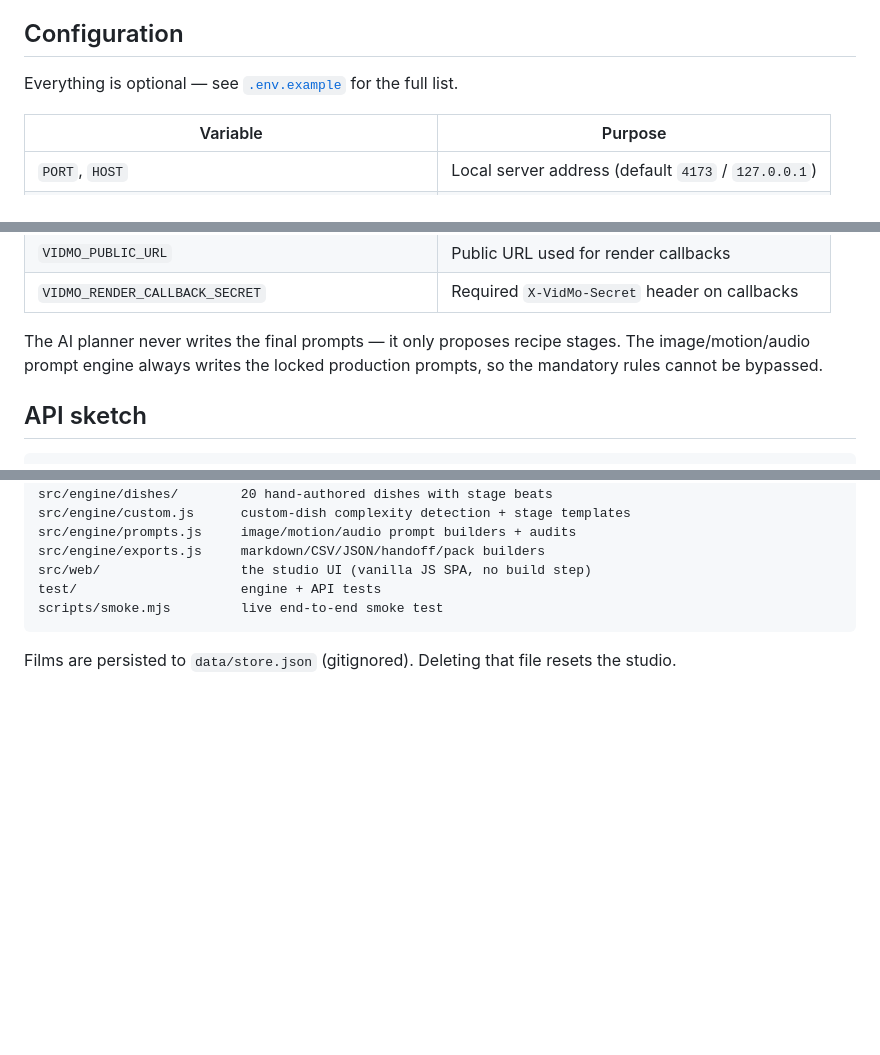
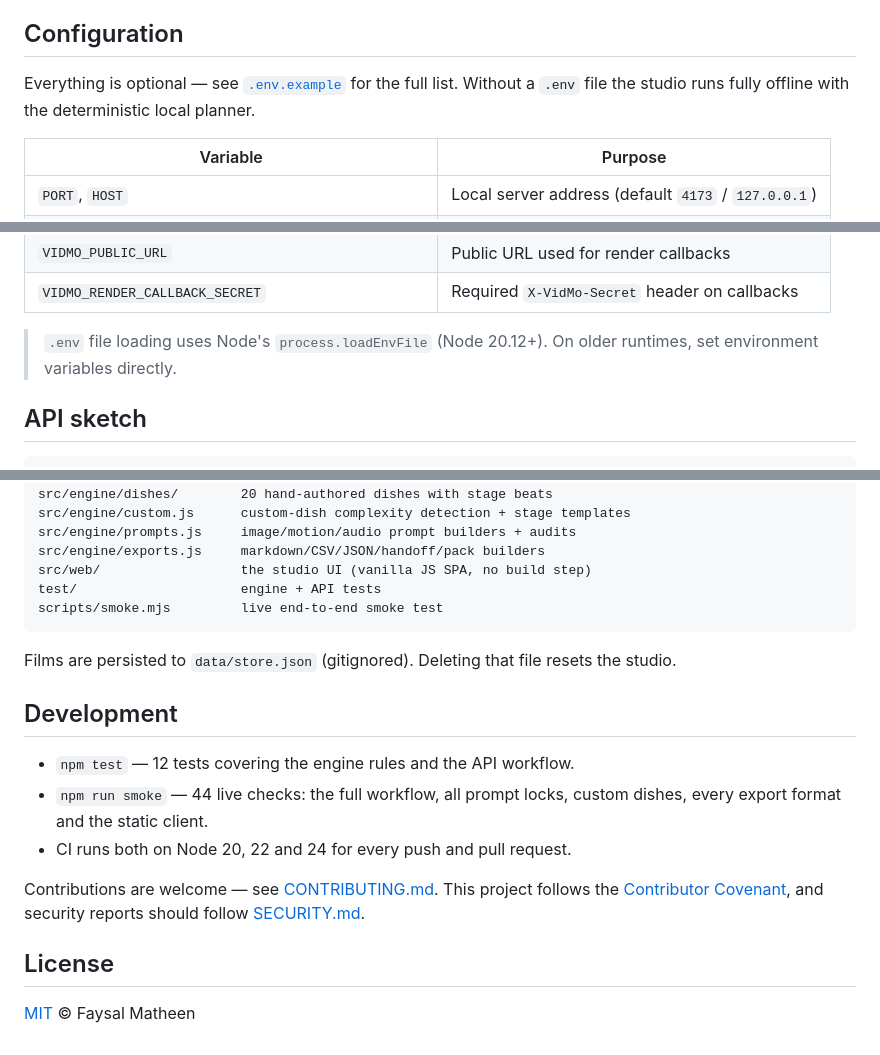
Before and after one commit to F4Y547/vidmo, a Markdown page: README.md, 3 parts joined by grey strips. Rendered like a GitHub page; blank space fills up the shorter version.

````diff
--- a/README.md
+++ b/README.md
@@ -56,7 +84,7 @@ Live rendering is external. Two ways to finish a film:
 
 ## Configuration
 
-Everything is optional — see [`.env.example`](.env.example) for the full list.
+Everything is optional — see [`.env.example`](.env.example) for the full list. Without a `.env` file the studio runs fully offline with the deterministic local planner.
 
 | Variable | Purpose |
 | --- | --- |
@@ -68,7 +96,7 @@ Everything is optional — see [`.env.example`](.env.example) for the full list.
 | `VIDMO_PUBLIC_URL` | Public URL used for render callbacks |
 | `VIDMO_RENDER_CALLBACK_SECRET` | Required `X-VidMo-Secret` header on callbacks |
 
-The AI planner never writes the final prompts — it only proposes recipe stages. The image/motion/audio prompt engine always writes the locked production prompts, so the mandatory rules cannot be bypassed.
+> `.env` file loading uses Node's `process.loadEnvFile` (Node 20.12+). On older runtimes, set environment variables directly.
 
 ## API sketch
 
@@ -109,3 +137,15 @@ scripts/smoke.mjs         live end-to-end smoke test
 ```
 
 Films are persisted to `data/store.json` (gitignored). Deleting that file resets the studio.
+
+## Development
+
+- `npm test` — 12 tests covering the engine rules and the API workflow.
+- `npm run smoke` — 44 live checks: the full workflow, all prompt locks, custom dishes, every export format and the static client.
+- CI runs both on Node 20, 22 and 24 for every push and pull request.
+
+Contributions are welcome — see [CONTRIBUTING.md](CONTRIBUTING.md). This project follows the [Contributor Covenant](CODE_OF_CONDUCT.md), and security reports should follow [SECURITY.md](SECURITY.md).
+
+## License
+
+[MIT](LICENSE) © Faysal Matheen
````
Also changed, not shown: other parts of README.md (+36 -8 lines).
